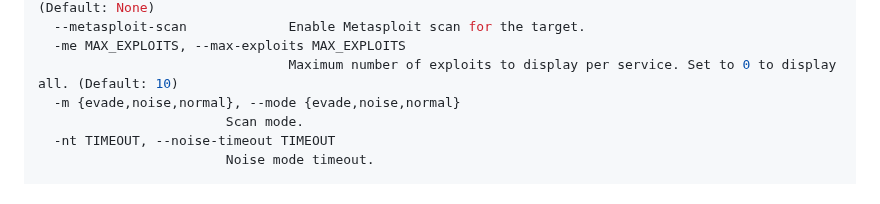
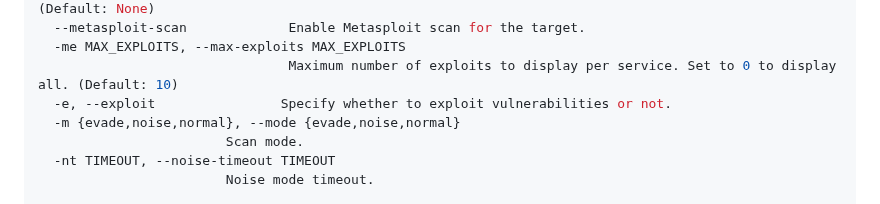
Before and after one commit to GamehunterKaan/AutoPWN-Suite, a Markdown page: README.md, the part around one of its changes. GitHub-like rendering.

Commit message:
docs: update README.md to include new -e/--exploit argument description

```diff
--- a/README.md
+++ b/README.md
@@ -111,6 +111,7 @@ Scanning:
   --metasploit-scan             Enable Metasploit scan for the target.
   -me MAX_EXPLOITS, --max-exploits MAX_EXPLOITS
                                 Maximum number of exploits to display per service. Set to 0 to display all. (Default: 10)
+  -e, --exploit                Specify whether to exploit vulnerabilities or not.
   -m {evade,noise,normal}, --mode {evade,noise,normal}
                         Scan mode.
   -nt TIMEOUT, --noise-timeout TIMEOUT
```
Also changed, not shown: other parts of README.md (+1 -1 lines).
